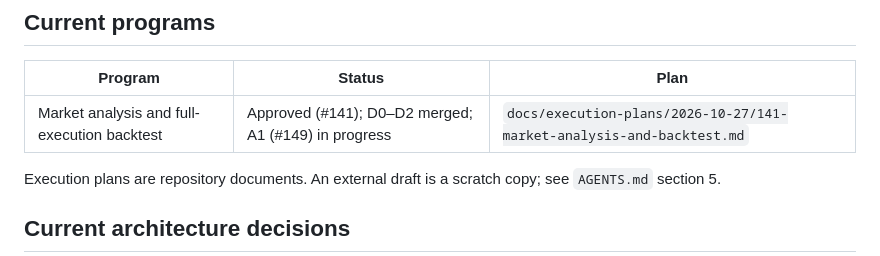
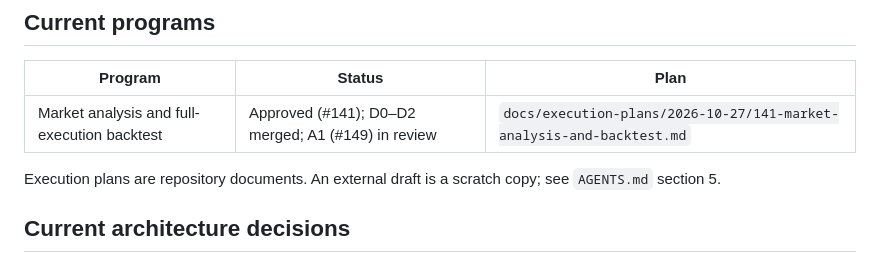
Before and after one commit to quant-rule/quant-rule, a Markdown page: docs/README.md, the part around the change. Drawn GitHub-style.

Commit message:
docs: record the market-report contract pull request
Link PR #153 from the A1 plan and log, and mark the program's A1 work item in review.

```diff
--- a/docs/README.md
+++ b/docs/README.md
@@ -24,7 +24,7 @@ The documentation tree is `docs/<kind>/<YYYY-MM-DD>/<file>.md`: the kind comes f
 
 | Program | Status | Plan |
 |---|---|---|
-| Market analysis and full-execution backtest | Approved (#141); D0–D2 merged; A1 (#149) in progress | `docs/execution-plans/2026-10-27/141-market-analysis-and-backtest.md` |
+| Market analysis and full-execution backtest | Approved (#141); D0–D2 merged; A1 (#149) in review | `docs/execution-plans/2026-10-27/141-market-analysis-and-backtest.md` |
 
 Execution plans are repository documents. An external draft is a scratch copy; see `AGENTS.md` section 5.
 
```
Also changed, not shown: 2 other files.
